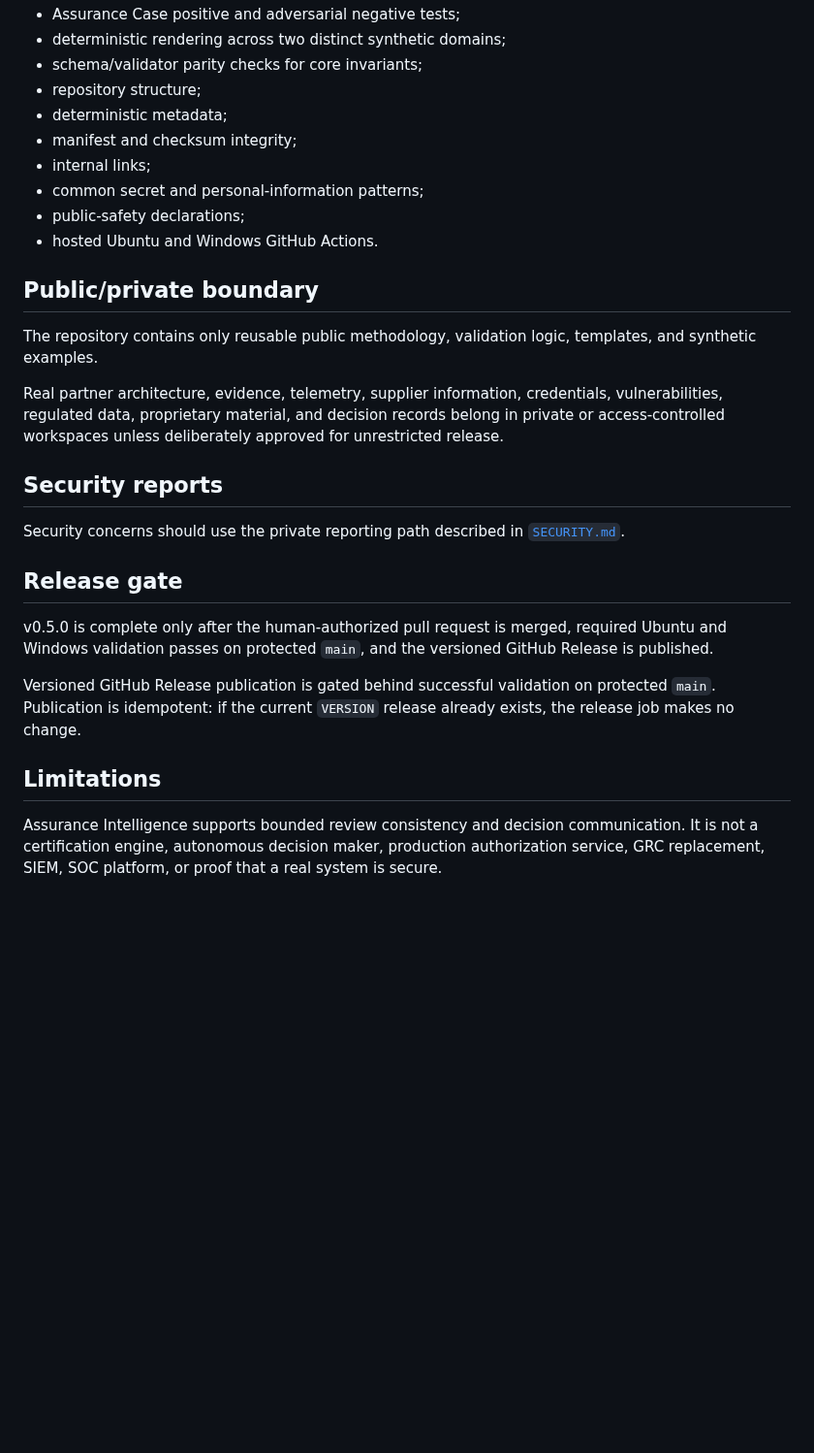
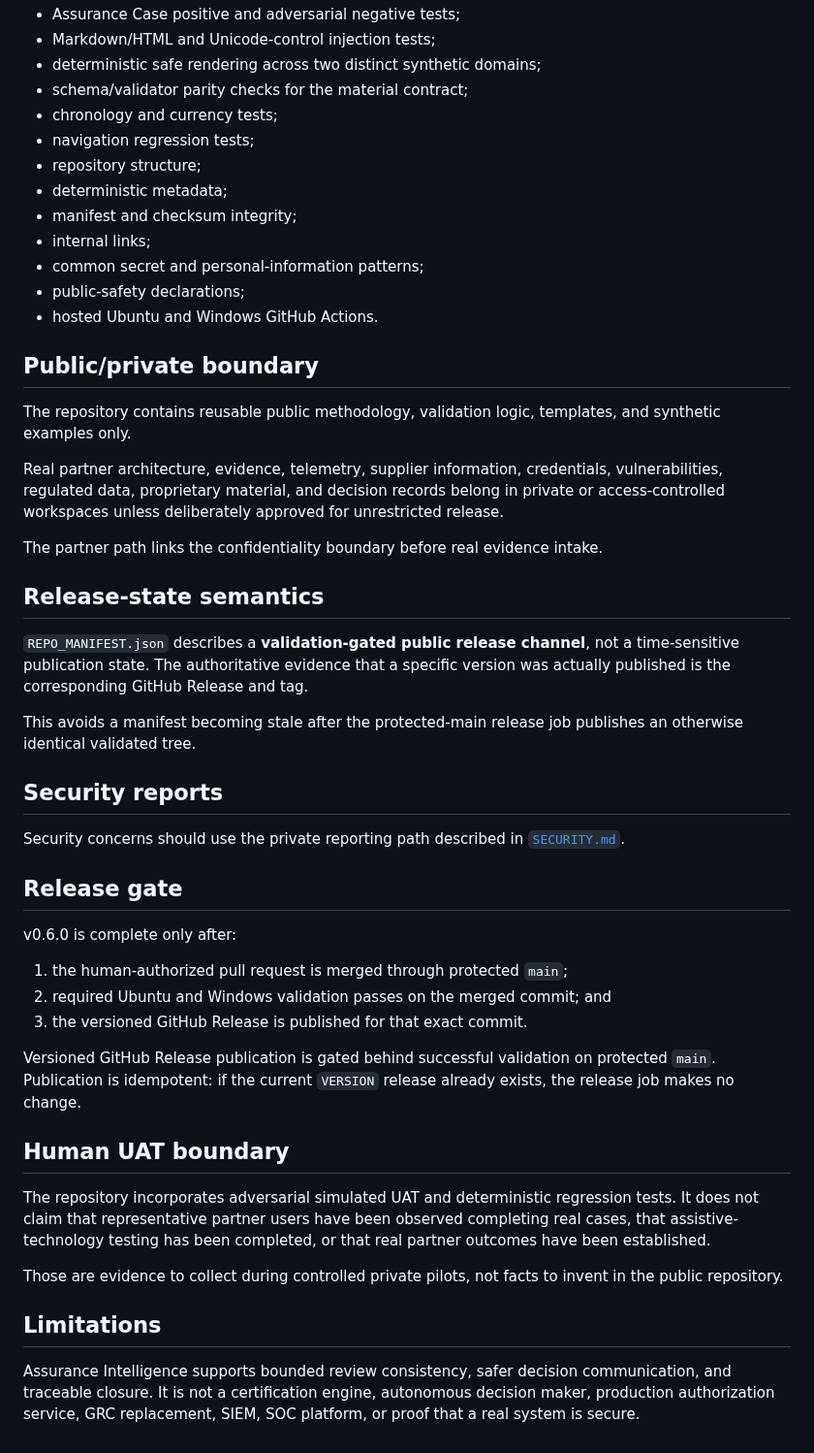
Before and after one commit to Bridge-Node-7/ai-cyber-assurance, a Markdown page: RELEASE_REVIEW.md, the part around one of its changes. Shown at 97% size. GitHub-like rendering; blank space fills up the shorter version.

```diff
--- a/RELEASE_REVIEW.md
+++ b/RELEASE_REVIEW.md
@@ -39,6 +65,9 @@ Release validation covers:
 - Assurance Case positive and adversarial negative tests;
-- deterministic rendering across two distinct synthetic domains;
-- schema/validator parity checks for core invariants;
+- Markdown/HTML and Unicode-control injection tests;
+- deterministic safe rendering across two distinct synthetic domains;
+- schema/validator parity checks for the material contract;
+- chronology and currency tests;
+- navigation regression tests;
 - repository structure;
 - deterministic metadata;
 - manifest and checksum integrity;
@@ -49,9 +78,17 @@ Release validation covers:
 
 ## Public/private boundary
 
-The repository contains only reusable public methodology, validation logic, templates, and synthetic examples.
+The repository contains reusable public methodology, validation logic, templates, and synthetic examples only.
 
 Real partner architecture, evidence, telemetry, supplier information, credentials, vulnerabilities, regulated data, proprietary material, and decision records belong in private or access-controlled workspaces unless deliberately approved for unrestricted release.
+
+The partner path links the confidentiality boundary before real evidence intake.
+
+## Release-state semantics
+
+`REPO_MANIFEST.json` describes a **validation-gated public release channel**, not a time-sensitive publication state. The authoritative evidence that a specific version was actually published is the corresponding GitHub Release and tag.
+
+This avoids a manifest becoming stale after the protected-main release job publishes an otherwise identical validated tree.
 
 ## Security reports
 
@@ -59,10 +96,20 @@ Security concerns should use the private reporting path described in [`SECURITY.
 
 ## Release gate
 
-v0.5.0 is complete only after the human-authorized pull request is merged, required Ubuntu and Windows validation passes on protected `main`, and the versioned GitHub Release is published.
+v0.6.0 is complete only after:
+
+1. the human-authorized pull request is merged through protected `main`;
+2. required Ubuntu and Windows validation passes on the merged commit; and
+3. the versioned GitHub Release is published for that exact commit.
 
 Versioned GitHub Release publication is gated behind successful validation on protected `main`. Publication is idempotent: if the current `VERSION` release already exists, the release job makes no change.
 
+## Human UAT boundary
+
+The repository incorporates adversarial simulated UAT and deterministic regression tests. It does not claim that representative partner users have been observed completing real cases, that assistive-technology testing has been completed, or that real partner outcomes have been established.
+
+Those are evidence to collect during controlled private pilots, not facts to invent in the public repository.
+
 ## Limitations
 
-Assurance Intelligence supports bounded review consistency and decision communication. It is not a certification engine, autonomous decision maker, production authorization service, GRC replacement, SIEM, SOC platform, or proof that a real system is secure.
+Assurance Intelligence supports bounded review consistency, safer decision communication, and traceable closure. It is not a certification engine, autonomous decision maker, production authorization service, GRC replacement, SIEM, SOC platform, or proof that a real system is secure.
```
Also changed, not shown: other parts of RELEASE_REVIEW.md (+43 -17 lines).
